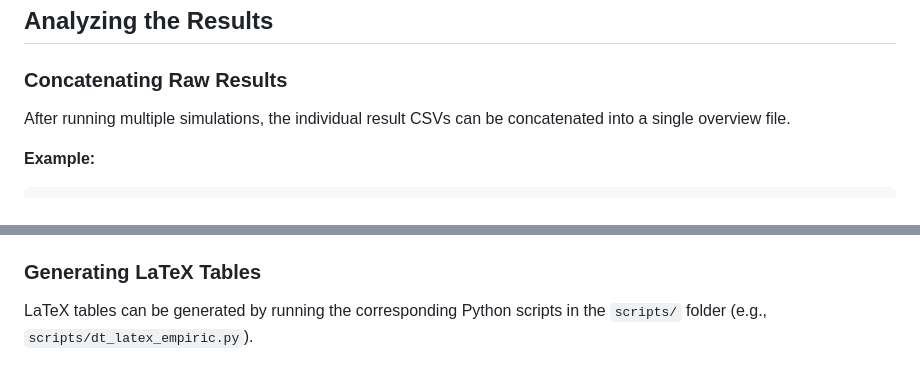
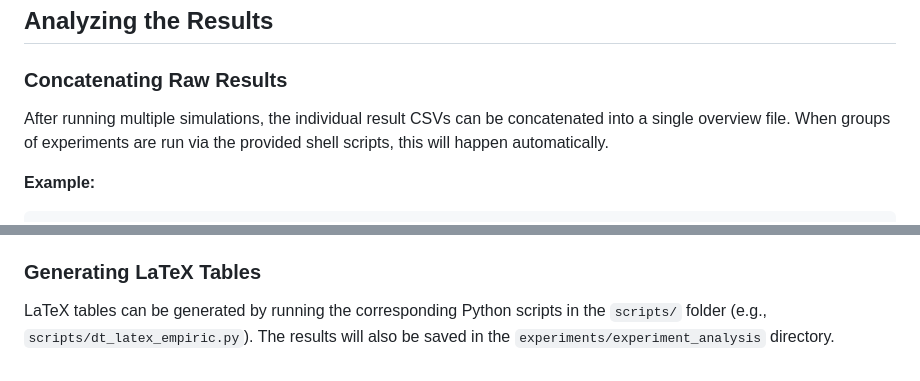
Before and after one commit to mufasaSu/ESClassificationTrees, a Markdown page: README.md, 2 parts joined by grey strips. Rendered like a GitHub page.

```diff
--- a/README.md
+++ b/README.md
@@ -117,7 +117,7 @@ Then, run the script:
 
 ### Concatenating Raw Results
 
-After running multiple simulations, the individual result CSVs can be concatenated into a single overview file.
+After running multiple simulations, the individual result CSVs can be concatenated into a single overview file. When groups of experiments are run via the provided shell scripts, this will happen automatically.
 
 **Example:**
 
@@ -135,4 +135,4 @@ Plots are generated using the R scripts in the `r_scripts/` directory. These scr
 
 ### Generating LaTeX Tables
 
-LaTeX tables can be generated by running the corresponding Python scripts in the `scripts/` folder (e.g., `scripts/dt_latex_empiric.py`).
+LaTeX tables can be generated by running the corresponding Python scripts in the `scripts/` folder (e.g., `scripts/dt_latex_empiric.py`). The results will also be saved in the `experiments/experiment_analysis` directory.
```
